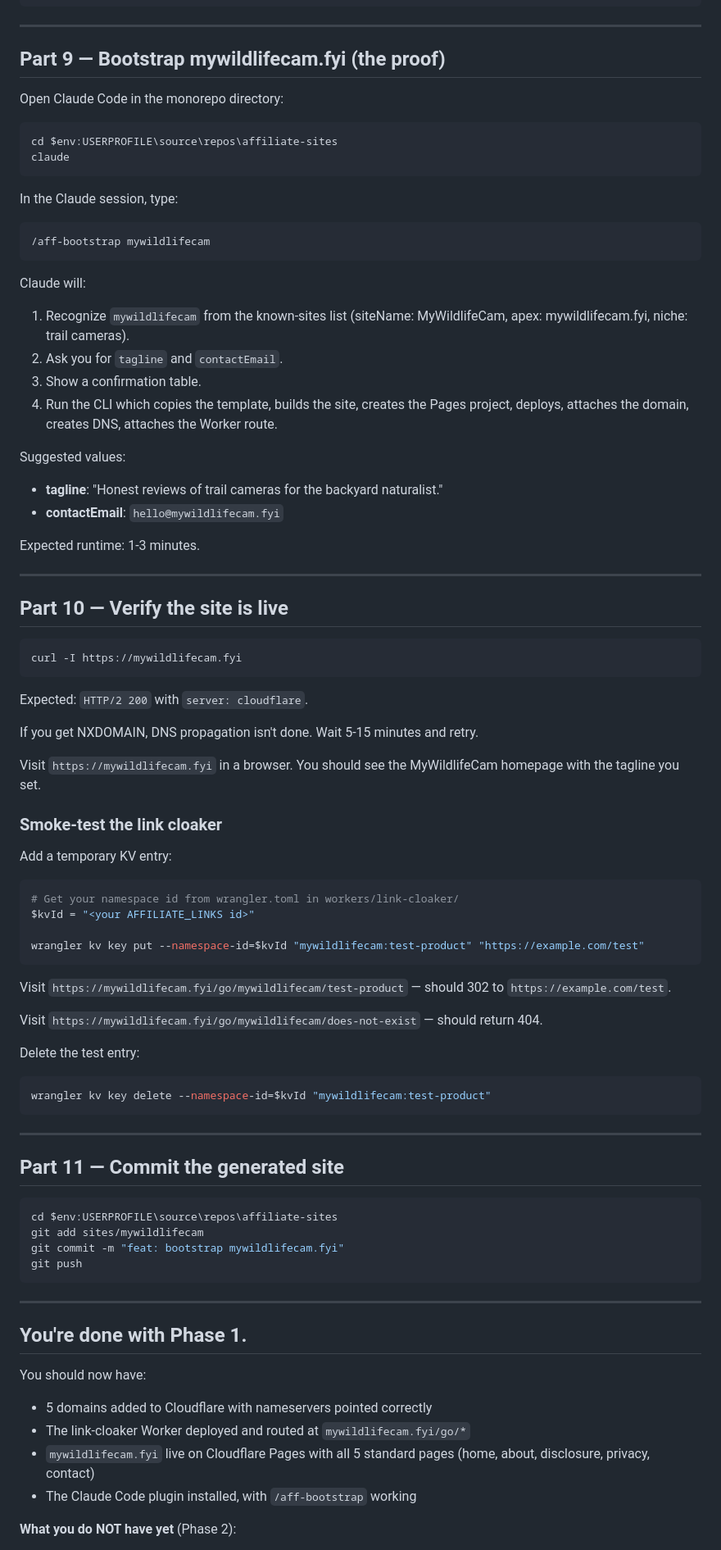
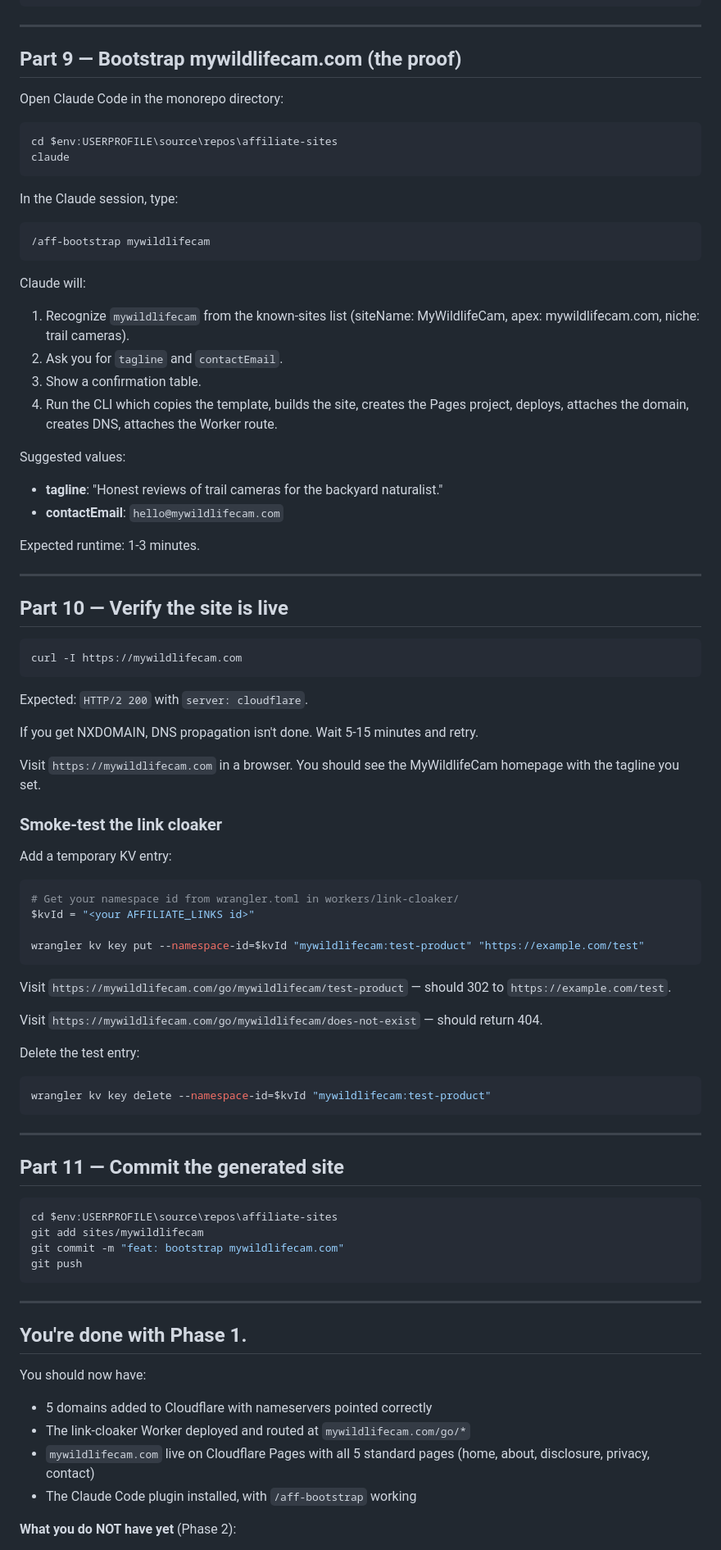
Before and after one commit to champrt78/affiliate-kit, a Markdown page: docs/BASEMENT_SETUP.md, the part around one of its changes. Shown at 82% size. GitHub-like rendering.

Commit message:
docs: fix hero apex to mywildlifecam.com and document missing CF token permission
- Hero domain was specced as .fyi but Ray actually owns .com.
  Updates the known-sites mapping in plugin/commands/aff-bootstrap.md
  and every reference in BASEMENT_SETUP.md.
- Adds `Workers KV Storage → Edit` to the required Cloudflare API token
  permissions list. Wrangler needs it to create the AFFILIATE_LINKS KV
  namespace; the original list omitted it.
- Notes that Cloudflare's new API token UI uses scoped policies
  (Account vs Zone) instead of the old flat permissions list.

Co-Authored-By: Claude Opus 4.7 (1M context) <noreply@anthropic.com>

````diff
--- a/docs/BASEMENT_SETUP.md
+++ b/docs/BASEMENT_SETUP.md
@@ -191,7 +194,7 @@ git push
 
 ---
 
-## Part 9 — Bootstrap mywildlifecam.fyi (the proof)
+## Part 9 — Bootstrap mywildlifecam.com (the proof)
 
 Open Claude Code in the monorepo directory:
 
@@ -207,14 +210,14 @@ In the Claude session, type:
 ```
 
 Claude will:
-1. Recognize `mywildlifecam` from the known-sites list (siteName: MyWildlifeCam, apex: mywildlifecam.fyi, niche: trail cameras).
+1. Recognize `mywildlifecam` from the known-sites list (siteName: MyWildlifeCam, apex: mywildlifecam.com, niche: trail cameras).
 2. Ask you for `tagline` and `contactEmail`.
 3. Show a confirmation table.
 4. Run the CLI which copies the template, builds the site, creates the Pages project, deploys, attaches the domain, creates DNS, attaches the Worker route.
 
 Suggested values:
 - **tagline**: "Honest reviews of trail cameras for the backyard naturalist."
-- **contactEmail**: `hello@mywildlifecam.fyi`
+- **contactEmail**: `hello@mywildlifecam.com`
 
 Expected runtime: 1-3 minutes.
 
@@ -223,14 +226,14 @@ Expected runtime: 1-3 minutes.
 ## Part 10 — Verify the site is live
 
 ```powershell
-curl -I https://mywildlifecam.fyi
+curl -I https://mywildlifecam.com
 ```
 
 Expected: `HTTP/2 200` with `server: cloudflare`.
 
 If you get NXDOMAIN, DNS propagation isn't done. Wait 5-15 minutes and retry.
 
-Visit `https://mywildlifecam.fyi` in a browser. You should see the MyWildlifeCam homepage with the tagline you set.
+Visit `https://mywildlifecam.com` in a browser. You should see the MyWildlifeCam homepage with the tagline you set.
 
 ### Smoke-test the link cloaker
 
@@ -243,9 +246,9 @@ $kvId = "<your AFFILIATE_LINKS id>"
 wrangler kv key put --namespace-id=$kvId "mywildlifecam:test-product" "https://example.com/test"
 ```
 
-Visit `https://mywildlifecam.fyi/go/mywildlifecam/test-product` — should 302 to `https://example.com/test`.
+Visit `https://mywildlifecam.com/go/mywildlifecam/test-product` — should 302 to `https://example.com/test`.
 
-Visit `https://mywildlifecam.fyi/go/mywildlifecam/does-not-exist` — should return 404.
+Visit `https://mywildlifecam.com/go/mywildlifecam/does-not-exist` — should return 404.
 
 Delete the test entry:
 
@@ -260,7 +263,7 @@ wrangler kv key delete --namespace-id=$kvId "mywildlifecam:test-product"
 ```powershell
 cd $env:USERPROFILE\source\repos\affiliate-sites
 git add sites/mywildlifecam
-git commit -m "feat: bootstrap mywildlifecam.fyi"
+git commit -m "feat: bootstrap mywildlifecam.com"
 git push
 ```
 
@@ -271,8 +274,8 @@ git push
 You should now have:
 
 - 5 domains added to Cloudflare with nameservers pointed correctly
-- The link-cloaker Worker deployed and routed at `mywildlifecam.fyi/go/*`
-- `mywildlifecam.fyi` live on Cloudflare Pages with all 5 standard pages (home, about, disclosure, privacy, contact)
+- The link-cloaker Worker deployed and routed at `mywildlifecam.com/go/*`
+- `mywildlifecam.com` live on Cloudflare Pages with all 5 standard pages (home, about, disclosure, privacy, contact)
 - The Claude Code plugin installed, with `/aff-bootstrap` working
 
 **What you do NOT have yet** (Phase 2):
````
Also changed, not shown: other parts of docs/BASEMENT_SETUP.md (+6 -3 lines), plugin/commands/aff-bootstrap.md (+2 -2 lines).
